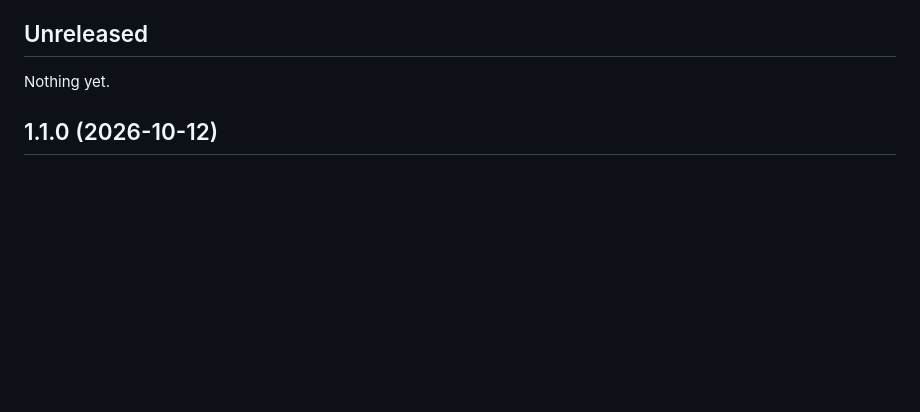
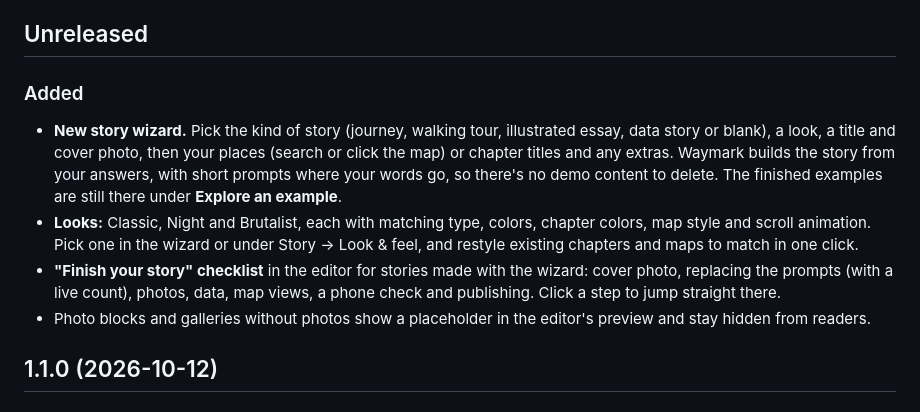
Before and after one commit to chrispy90/waymark, a Markdown page: CHANGELOG.md, the part around the change. Rendered like a GitHub page; blank space fills up the shorter version.

```diff
--- a/CHANGELOG.md
+++ b/CHANGELOG.md
@@ -4,7 +4,11 @@ All notable changes to Waymark are listed here. Versions follow [semantic versio
 
 ## Unreleased
 
-Nothing yet.
+### Added
+- **New story wizard.** Pick the kind of story (journey, walking tour, illustrated essay, data story or blank), a look, a title and cover photo, then your places (search or click the map) or chapter titles and any extras. Waymark builds the story from your answers, with short prompts where your words go, so there's no demo content to delete. The finished examples are still there under **Explore an example**.
+- **Looks:** Classic, Night and Brutalist, each with matching type, colors, chapter colors, map style and scroll animation. Pick one in the wizard or under Story → Look & feel, and restyle existing chapters and maps to match in one click.
+- **"Finish your story" checklist** in the editor for stories made with the wizard: cover photo, replacing the prompts (with a live count), photos, data, map views, a phone check and publishing. Click a step to jump straight there.
+- Photo blocks and galleries without photos show a placeholder in the editor's preview and stay hidden from readers.
 
 ## 1.1.0 (2026-10-12)
 
```
Also changed, not shown: README.md (+14 -10 lines), docs/SCHEMA.md (+1 -0 lines), docs/media/templates.png (deleted), docs/media/wizard.png (added), 10 other files.
